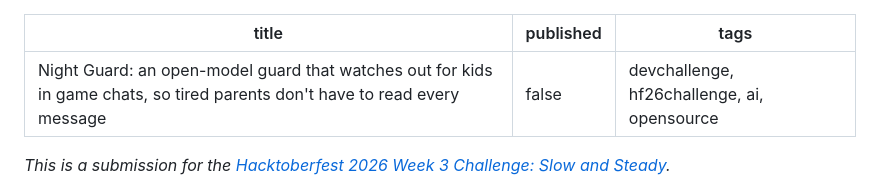
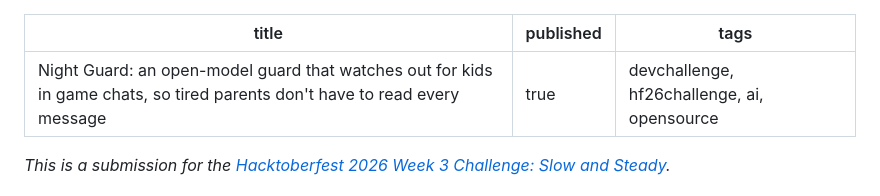
Before and after one commit to jenniferevangelista-de/night-guard, a Markdown page: docs/ARTICLE.md, the part around one of its changes. GitHub-like rendering.

Commit message:
Article ready to publish (no em dashes)

```diff
--- a/docs/ARTICLE.md
+++ b/docs/ARTICLE.md
@@ -1,6 +1,6 @@
 ---
 title: "Night Guard: an open-model guard that watches out for kids in game chats, so tired parents don't have to read every message"
-published: false
+published: true
 tags: devchallenge, hf26challenge, ai, opensource
 ---
 
```
Also changed, not shown: other parts of docs/ARTICLE.md (+1 -1 lines).
